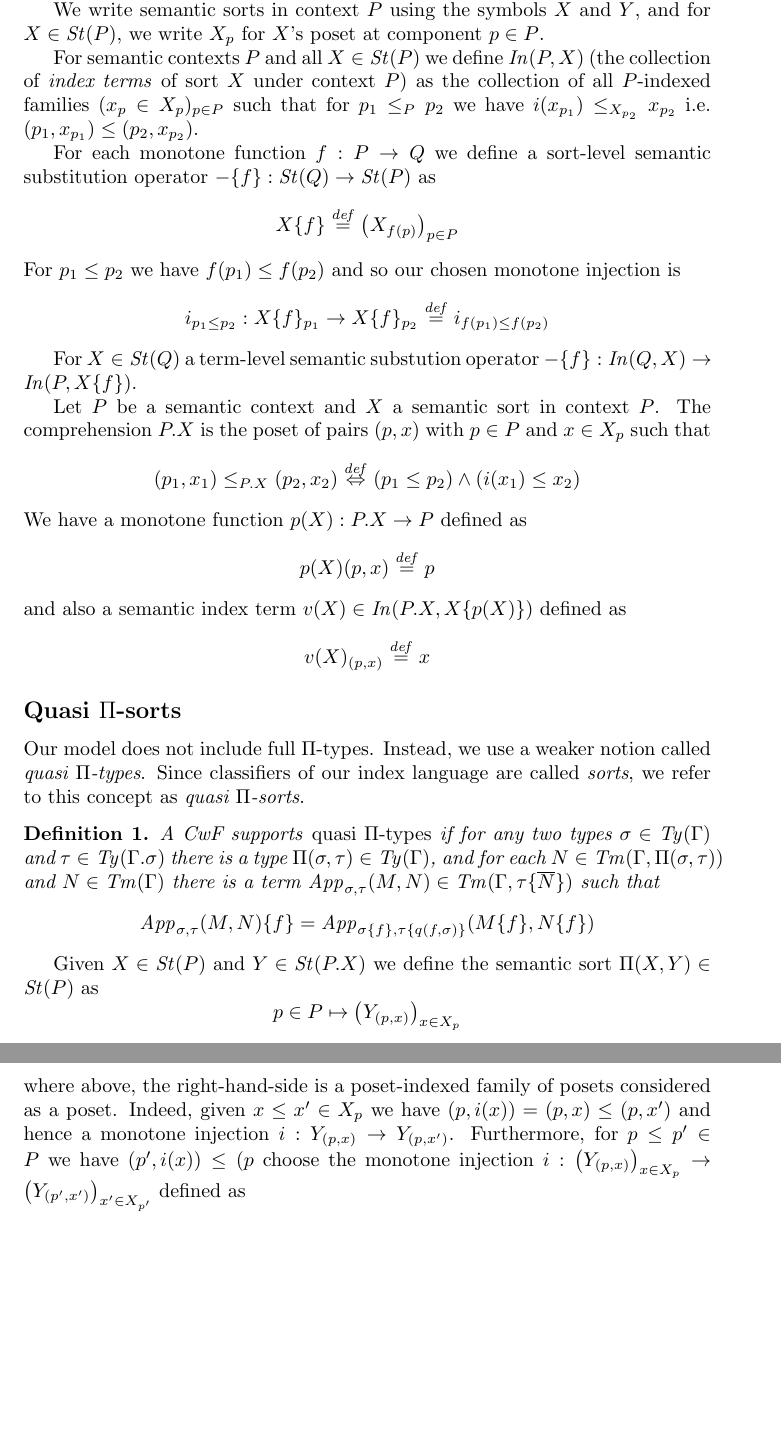
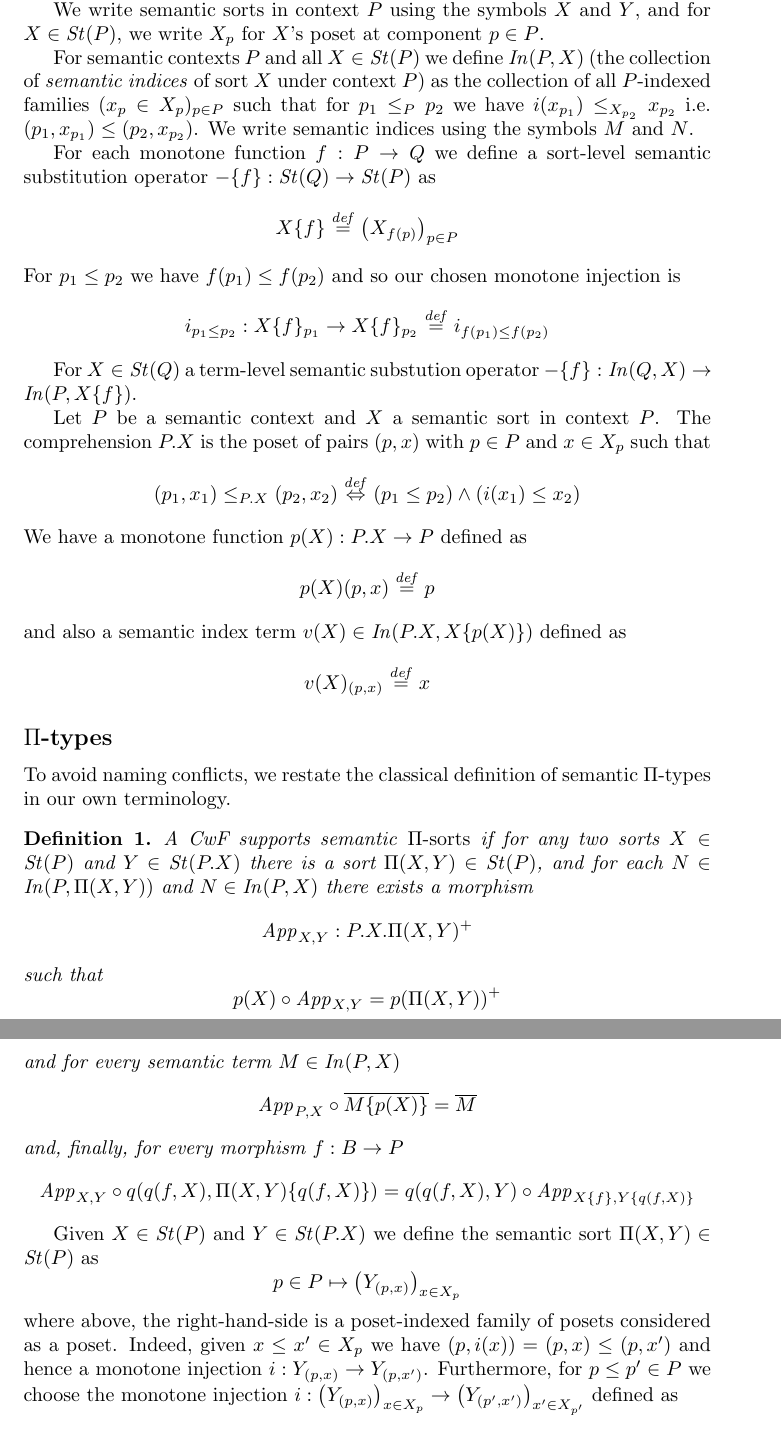
Before and after one commit to kevinclancy/DetailedNotes, a LaTeX document (SchemaTypes/SchemaTypes3.tex): two parts of pages 4 and 5 of 5 before the commit and two parts of pages 4 and 5 of 6 after it, joined at a grey line, cut so that both start at the same text, the shorter picture padded with empty space. Compiled offline with pdfLaTeX; a LaTeX package or settings file that is missing is left out.

Commit message:
fixed pi types definition

```diff
--- a/SchemaTypes/SchemaTypes3.tex
+++ b/SchemaTypes/SchemaTypes3.tex
@@ -220,8 +220,7 @@ A poset-indexed family of posets $\fm{Q_p}{p \in P}$ can itself be considered a
 
  We write semantic sorts in context $P$ using the symbols $X$ and $Y$, and for $X \in \mathit{St}(P)$, we write $X_p$ for $X$'s poset at component $p \in P$.
 
-
-For semantic contexts $P$ and all $X \in \mathit{St}(P)$ we define $\mathit{In}(P, X)$ (the collection of \emph{index terms} of sort $X$ under context $P$) as the collection of all $P$-indexed families $(x_p \in X_p)_{p \in P}$ such that for $p_1 \leq_P p_2$ we have $i(x_{p_1}) \leq_{X_{p_2}} x_{p_2}$ i.e. $(p_1, x_{p_1}) \leq (p_2, x_{p_2})$.
+For semantic contexts $P$ and all $X \in \mathit{St}(P)$ we define $\mathit{In}(P, X)$ (the collection of \emph{semantic indices} of sort $X$ under context $P$) as the collection of all $P$-indexed families $(x_p \in X_p)_{p \in P}$ such that for $p_1 \leq_P p_2$ we have $i(x_{p_1}) \leq_{X_{p_2}} x_{p_2}$ i.e. $(p_1, x_{p_1}) \leq (p_2, x_{p_2})$. We write semantic indices using the symbols $M$ and $N$.
 
 For each monotone function $f : P \to Q$ we define a sort-level semantic substitution operator $- \{ f \} : \mathit{St}(Q) \to \mathit{St}(P)$ as
 $$X \{ f \} \defeq \fm{X_{f(p)}}{p \in P}$$
@@ -238,19 +237,25 @@ and also a semantic index term $v(X) \in \mathit{In}(P.X, X \{ p(X) \})$ defined
 $$v(X)_{(p,x)} \defeq x$$
 
 
-\subsection*{Quasi $\Pi$-sorts}
+\subsection*{$\Pi$-types}
 
-Our model does not include full $\Pi$-types. Instead, we use a weaker notion called \emph{quasi $\Pi$-types}. Since classifiers of our index language are called \emph{sorts}, we refer to this concept as \emph{quasi $\Pi$-sorts}.
+To avoid naming conflicts, we restate the classical definition of semantic $\Pi$-types in our own terminology.
 
 \begin{definition}
-A CwF supports \emph{quasi $\Pi$-types} if for any two types $\sigma \in \mathit{Ty}(\Gamma)$ and $\tau \in \mathit{Ty}(\Gamma . \sigma)$ there is a type $\Pi(\sigma,\tau) \in \mathit{Ty}(\Gamma)$, and for each $N \in \mathit{Tm}(\Gamma, \Pi(\sigma,\tau))$ and $N \in \mathit{Tm}(\Gamma)$ there is a term $\mathit{App}_{\sigma, \tau}(M,N) \in \mathit{Tm}(\Gamma, \tau \{ \overline{N} \})$ such that
-$$\mathit{App}_{\sigma,\tau}(M,N) \{ f \} = \mathit{App}_{\sigma \{ f \}, \tau \{ q(f, \sigma) \}} (M \{ f \}, N \{ f \})$$
+A CwF supports semantic \emph{$\Pi$-sorts} if for any two sorts $X \in \mathit{St}(P)$ and $Y \in \mathit{St}(P . X)$ there is a sort $\Pi(X,Y) \in \mathit{St}(P)$, and for each $N \in \mathit{In}(P, \Pi(X,Y))$ and $N \in \mathit{In}(P,X)$ there exists a morphism
+$$\mathit{App}_{X, Y} : P.X.\Pi(X,Y)^+$$
+such that
+$$p(X) \circ \mathit{App}_{X,Y} = p(\Pi(X,Y))^+$$
+and for every semantic term $M \in \mathit{In}(P,X)$
+$$\mathit{App}_{P,X} \circ \overline{M \{ p(X) \}} = \overline{M}$$
+and, finally, for every morphism $f : B \to P$
+$$\mathit{App}_{X,Y} \circ q(q(f,X), \Pi(X,Y) \{ q(f, X) \}) = q(q(f,X), Y) \circ \mathit{App}_{X \{ f \}, Y \{ q(f, X) \} }$$
 \end{definition}
 
 Given $X \in \mathit{St}(P)$ and $Y \in \mathit{St}(P . X)$ we define the semantic sort $\Pi(X,Y) \in \mathit{St}(P)$ as
 $$p \in P \mapsto \fm{Y_{(p,x)}}{x \in X_p}$$
 where above, the right-hand-side is a poset-indexed family of posets considered as a poset. Indeed, given $x \leq x' \in X_p$ we have $(p, i(x)) = (p,x) \leq (p,x')$ and hence a monotone injection $i : Y_{(p,x)} \to Y_{(p,x')}$.
-Furthermore, for $p \leq p' \in P$ we have $(p',i(x)) \leq (p$ choose the monotone injection $i : \fm{Y_{(p,x)}}{x \in X_p} \to \fm{Y_{(p',x')}}{x' \in X_{p'}}$ defined as
+Furthermore, for $p \leq p' \in P$ we choose the monotone injection $i : \fm{Y_{(p,x)}}{x \in X_p} \to \fm{Y_{(p',x')}}{x' \in X_{p'}}$ defined as
 $$(x \in X_p, y \in Y_{(p,x)}) \mapsto (i_{p \leq p'}(x) \in X_{p'}, i_{(p,x) \leq (p',i(x))}(y) \in Y_{(p',i(x))})$$
 %\begin{lemma}
 %Let $\fm{Q_p}{p \in P} \in \mathit{St}(P)$ and...
```
Also changed, not shown: SchemaTypes/SchemaTypes3.tex (1 more changed lines).
